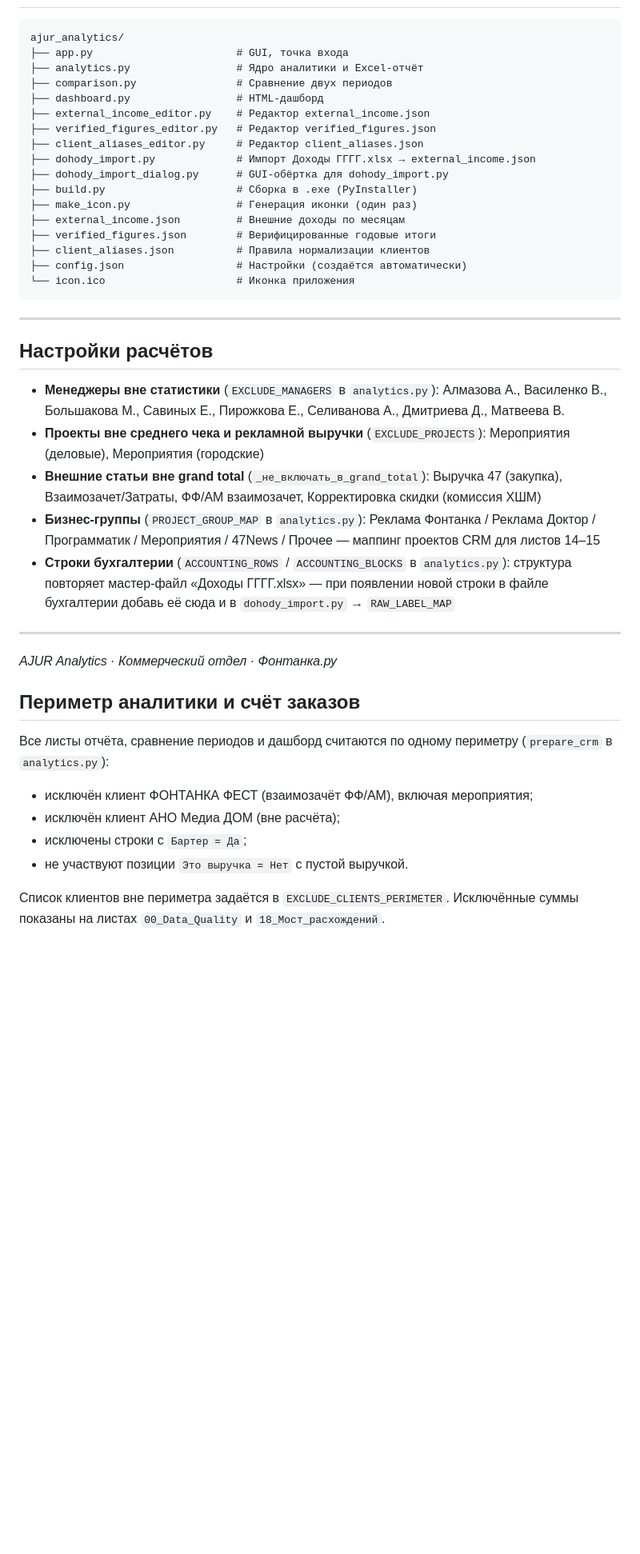
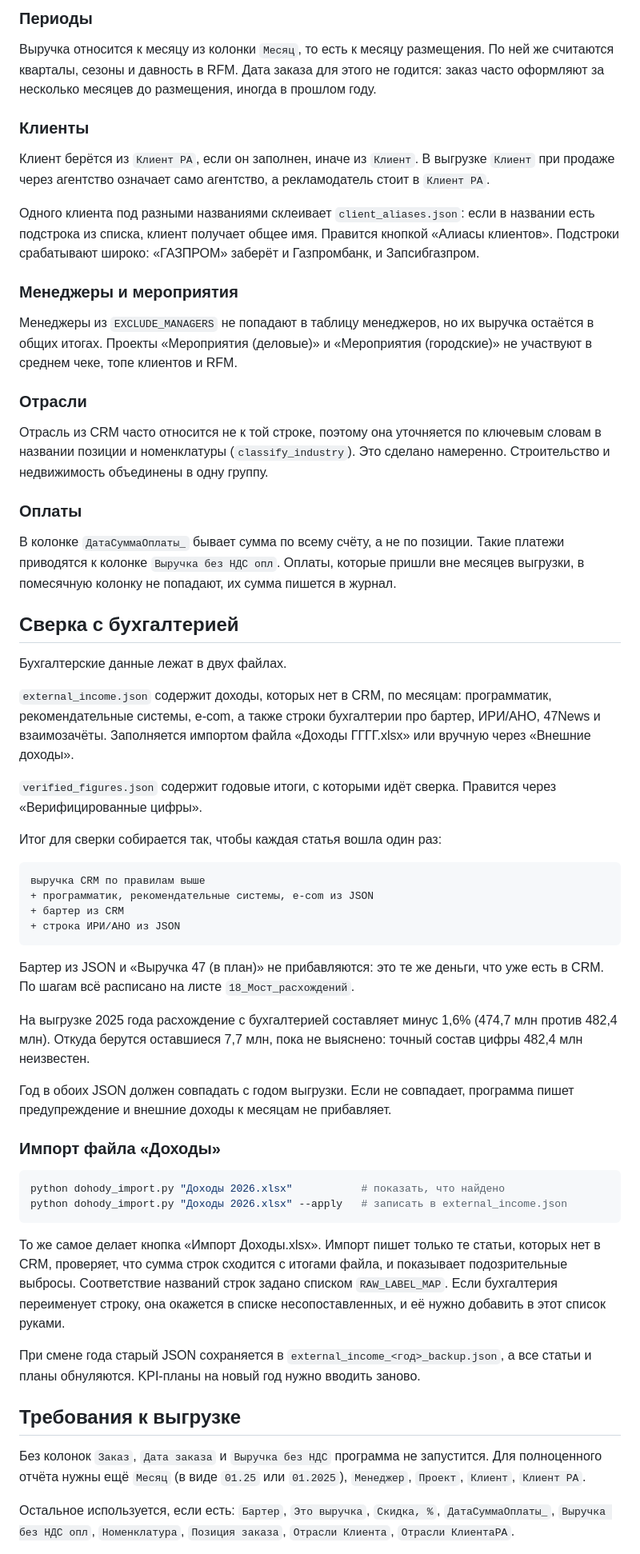
Before and after one commit to usernickname000/ajur_analytics, a Markdown page: README.md, the part around one of its changes. Shown at 80% size. Rendered like a GitHub page; blank space fills up the shorter version.

Commit message:
README переписан под текущее состояние проекта
Co-Authored-By: Claude Opus 5.5 <noreply@anthropic.com>
Claude-Session: https://claude.ai/code/session_01KKFq6FdLouVcmsrY2yzLXD

````diff
--- a/README.md
+++ b/README.md
@@ -116,47 +79,62 @@ python build.py
+### Периоды
+
+Выручка относится к месяцу из колонки `Месяц`, то есть к месяцу размещения. По ней же считаются кварталы, сезоны и давность в RFM. Дата заказа для этого не годится: заказ часто оформляют за несколько месяцев до размещения, иногда в прошлом году.
+
+### Клиенты
+
+Клиент берётся из `Клиент РА`, если он заполнен, иначе из `Клиент`. В выгрузке `Клиент` при продаже через агентство означает само агентство, а рекламодатель стоит в `Клиент РА`.
+
+Одного клиента под разными названиями склеивает `client_aliases.json`: если в названии есть подстрока из списка, клиент получает общее имя. Правится кнопкой «Алиасы клиентов». Подстроки срабатывают широко: «ГАЗПРОМ» заберёт и Газпромбанк, и Запсибгазпром.
+
+### Менеджеры и мероприятия
+
+Менеджеры из `EXCLUDE_MANAGERS` не попадают в таблицу менеджеров, но их выручка остаётся в общих итогах. Проекты «Мероприятия (деловые)» и «Мероприятия (городские)» не участвуют в среднем чеке, топе клиентов и RFM.
+
+### Отрасли
+
+Отрасль из CRM часто относится не к той строке, поэтому она уточняется по ключевым словам в названии позиции и номенклатуры (`classify_industry`). Это сделано намеренно. Строительство и недвижимость объединены в одну группу.
+
+### Оплаты
+
+В колонке `ДатаСуммаОплаты_` бывает сумма по всему счёту, а не по позиции. Такие платежи приводятся к колонке `Выручка без НДС опл`. Оплаты, которые пришли вне месяцев выгрузки, в помесячную колонку не попадают, их сумма пишется в журнал.
+
+## Сверка с бухгалтерией
+
+Бухгалтерские данные лежат в двух файлах.
+
+`external_income.json` содержит доходы, которых нет в CRM, по месяцам: программатик, рекомендательные системы, e-com, а также строки бухгалтерии про бартер, ИРИ/АНО, 47News и взаимозачёты. Заполняется импортом файла «Доходы ГГГГ.xlsx» или вручную через «Внешние доходы».
+
+`verified_figures.json` содержит годовые итоги, с которыми идёт сверка. Правится через «Верифицированные цифры».
+
+Итог для сверки собирается так, чтобы каждая статья вошла один раз:
 
 ```
-ajur_analytics/
-├── app.py                       # GUI, точка входа
-├── analytics.py                 # Ядро аналитики и Excel-отчёт
-├── comparison.py                # Сравнение двух периодов
-├── dashboard.py                 # HTML-дашборд
-├── external_income_editor.py    # Редактор external_income.json
-├── verified_figures_editor.py   # Редактор verified_figures.json
-├── client_aliases_editor.py     # Редактор client_aliases.json
-├── dohody_import.py             # Импорт Доходы ГГГГ.xlsx → external_income.json
-├── dohody_import_dialog.py      # GUI-обёртка для dohody_import.py
-├── build.py                     # Сборка в .exe (PyInstaller)
-├── make_icon.py                 # Генерация иконки (один раз)
-├── external_income.json         # Внешние доходы по месяцам
-├── verified_figures.json        # Верифицированные годовые итоги
-├── client_aliases.json          # Правила нормализации клиентов
-├── config.json                  # Настройки (создаётся автоматически)
-└── icon.ico                     # Иконка приложения
+выручка CRM по правилам выше
++ программатик, рекомендательные системы, e-com из JSON
++ бартер из CRM
++ строка ИРИ/АНО из JSON
 ```
 
----
+Бартер из JSON и «Выручка 47 (в план)» не прибавляются: это те же деньги, что уже есть в CRM. По шагам всё расписано на листе `18_Мост_расхождений`.
 
-## Настройки расчётов
+На выгрузке 2025 года расхождение с бухгалтерией составляет минус 1,6% (474,7 млн против 482,4 млн). Откуда берутся оставшиеся 7,7 млн, пока не выяснено: точный состав цифры 482,4 млн неизвестен.
 
-- **Менеджеры вне статистики** (`EXCLUDE_MANAGERS` в `analytics.py`): Алмазова А., Василенко В., Большакова М., Савиных Е., Пирожкова Е., Селиванова А., Дмитриева Д., Матвеева В.
-- **Проекты вне среднего чека и рекламной выручки** (`EXCLUDE_PROJECTS`): Мероприятия (деловые), Мероприятия (городские)
-- **Внешние статьи вне grand total** (`_не_включать_в_grand_total`): Выручка 47 (закупка), Взаимозачет/Затраты, ФФ/АМ взаимозачет, Корректировка скидки (комиссия ХШМ)
-- **Бизнес-группы** (`PROJECT_GROUP_MAP` в `analytics.py`): Реклама Фонтанка / Реклама Доктор / Программатик / Мероприятия / 47News / Прочее — маппинг проектов CRM для листов 14–15
-- **Строки бухгалтерии** (`ACCOUNTING_ROWS` / `ACCOUNTING_BLOCKS` в `analytics.py`): структура повторяет мастер-файл «Доходы ГГГГ.xlsx» — при появлении новой строки в файле бухгалтерии добавь её сюда и в `dohody_import.py` → `RAW_LABEL_MAP`
+Год в обоих JSON должен совпадать с годом выгрузки. Если не совпадает, программа пишет предупреждение и внешние доходы к месяцам не прибавляет.
 
----
+### Импорт файла «Доходы»
 
-*AJUR Analytics · Коммерческий отдел · Фонтанка.ру*
+```powershell
+python dohody_import.py "Доходы 2026.xlsx"           # показать, что найдено
+python dohody_import.py "Доходы 2026.xlsx" --apply   # записать в external_income.json
+```
 
+То же самое делает кнопка «Импорт Доходы.xlsx». Импорт пишет только те статьи, которых нет в CRM, проверяет, что сумма строк сходится с итогами файла, и показывает подозрительные выбросы. Соответствие названий строк задано списком `RAW_LABEL_MAP`. Если бухгалтерия переименует строку, она окажется в списке несопоставленных, и её нужно добавить в этот список руками.
 
-## Периметр аналитики и счёт заказов
+При смене года старый JSON сохраняется в `external_income_<год>_backup.json`, а все статьи и планы обнуляются. KPI-планы на новый год нужно вводить заново.
 
-Все листы отчёта, сравнение периодов и дашборд считаются по одному периметру (`prepare_crm` в `analytics.py`):
+## Требования к выгрузке
 
-- исключён клиент ФОНТАНКА ФЕСТ (взаимозачёт ФФ/АМ), включая мероприятия;
-- исключён клиент АНО Медиа ДОМ (вне расчёта);
-- исключены строки с `Бартер = Да`;
-- не участвуют позиции `Это выручка = Нет` с пустой выручкой.
+Без колонок `Заказ`, `Дата заказа` и `Выручка без НДС` программа не запустится. Для полноценного отчёта нужны ещё `Месяц` (в виде `01.25` или `01.2025`), `Менеджер`, `Проект`, `Клиент`, `Клиент РА`.
 
-Список клиентов вне периметра задаётся в `EXCLUDE_CLIENTS_PERIMETER`. Исключённые суммы показаны на листах `00_Data_Quality` и `18_Мост_расхождений`.
+Остальное используется, если есть: `Бартер`, `Это выручка`, `Скидка, %`, `ДатаСуммаОплаты_`, `Выручка без НДС опл`, `Номенклатура`, `Позиция заказа`, `Отрасли Клиента`, `Отрасли КлиентаРА`.
 
````
Also changed, not shown: other parts of README.md (+100 -104 lines).
